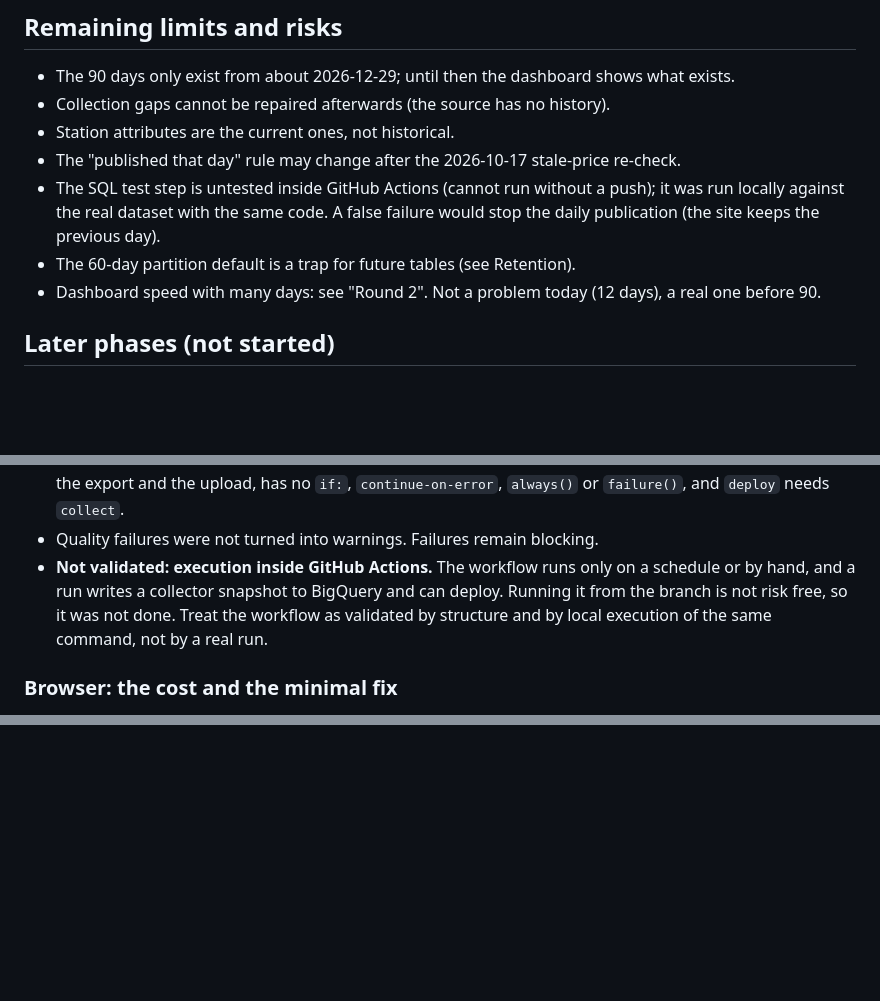
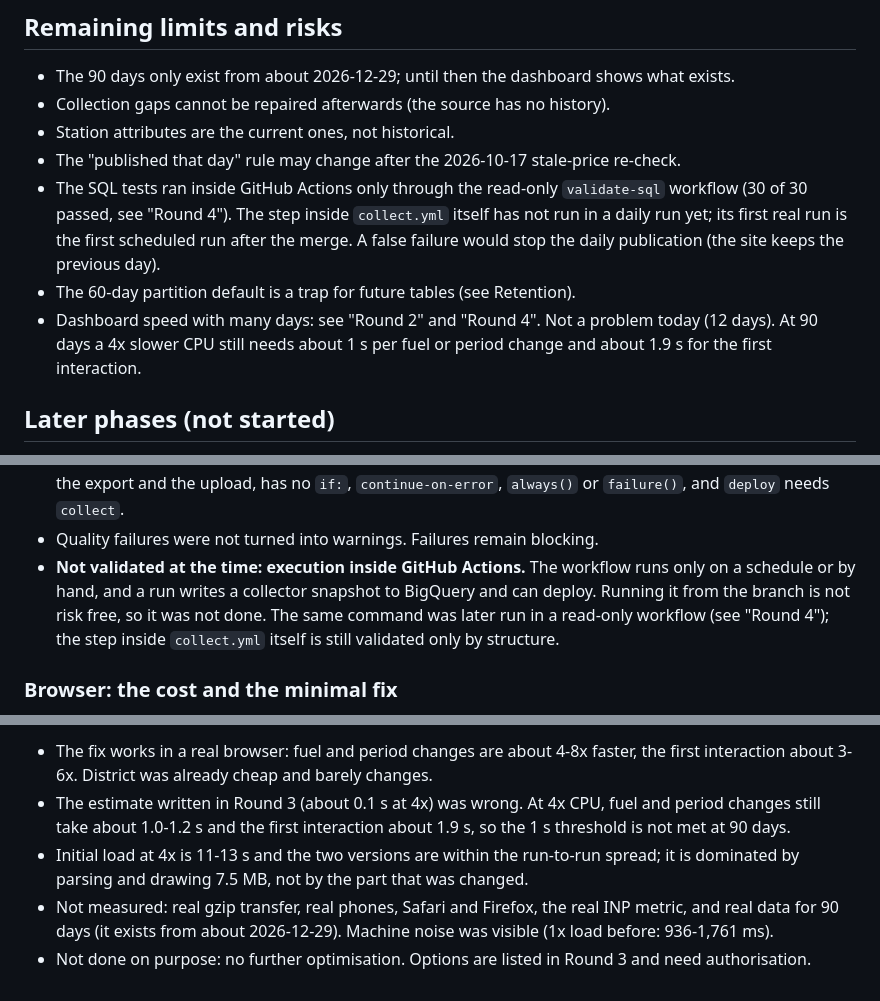
Before and after one commit to RCaleiras/fuel-price-monitor-pt, a Markdown page: docs/history_phase1.md, 3 parts joined by grey strips. Rendered like a GitHub page; blank space fills up the shorter version.

```diff
--- a/docs/history_phase1.md
+++ b/docs/history_phase1.md
@@ -89,10 +89,12 @@ billed < 1 GB per query.
 - Collection gaps cannot be repaired afterwards (the source has no history).
 - Station attributes are the current ones, not historical.
 - The "published that day" rule may change after the 2026-10-17 stale-price re-check.
-- The SQL test step is untested inside GitHub Actions (cannot run without a push); it was run locally against the
-  real dataset with the same code. A false failure would stop the daily publication (the site keeps the previous day).
+- The SQL tests ran inside GitHub Actions only through the read-only `validate-sql` workflow (30 of 30 passed, see
+  "Round 4"). The step inside `collect.yml` itself has not run in a daily run yet; its first real run is the first
+  scheduled run after the merge. A false failure would stop the daily publication (the site keeps the previous day).
 - The 60-day partition default is a trap for future tables (see Retention).
-- Dashboard speed with many days: see "Round 2". Not a problem today (12 days), a real one before 90.
+- Dashboard speed with many days: see "Round 2" and "Round 4". Not a problem today (12 days). At 90 days a 4x
+  slower CPU still needs about 1 s per fuel or period change and about 1.9 s for the first interaction.
 
 ## Later phases (not started)
 2. National weekly series since 2004, shown separately. 3. Daily aggregates by district/municipality and fuel.
@@ -175,9 +178,10 @@ file and never published), so only size and speed are meaningful, not the prices
 - `tests/test_run_sql_tests.py` also checks the workflow file: the step sits after "Build models" and before the
   export and the upload, has no `if:`, `continue-on-error`, `always()` or `failure()`, and `deploy` needs `collect`.
 - Quality failures were not turned into warnings. Failures remain blocking.
-- **Not validated: execution inside GitHub Actions.** The workflow runs only on a schedule or by hand, and a run writes
-  a collector snapshot to BigQuery and can deploy. Running it from the branch is not risk free, so it was not done.
-  Treat the workflow as validated by structure and by local execution of the same command, not by a real run.
+- **Not validated at the time: execution inside GitHub Actions.** The workflow runs only on a schedule or by hand, and
+  a run writes a collector snapshot to BigQuery and can deploy. Running it from the branch is not risk free, so it was
+  not done. The same command was later run in a read-only workflow (see "Round 4"); the step inside `collect.yml`
+  itself is still validated only by structure.
 
 ### Browser: the cost and the minimal fix
 - Cost path (`site/model.js`): `trend()` computed one summary (a sort) for every day and then cut to the period, so
@@ -221,0 +270,9 @@ Unchanged: `7 / 14 / 30 / All`. No 60 or 90 day option was added and no interfac
+- The fix works in a real browser: fuel and period changes are about 4-8x faster, the first interaction about 3-6x.
+  District was already cheap and barely changes.
+- The estimate written in Round 3 (about 0.1 s at 4x) was wrong. At 4x CPU, fuel and period changes still take about
+  1.0-1.2 s and the first interaction about 1.9 s, so the 1 s threshold is not met at 90 days.
+- Initial load at 4x is 11-13 s and the two versions are within the run-to-run spread; it is dominated by parsing and
+  drawing 7.5 MB, not by the part that was changed.
+- Not measured: real gzip transfer, real phones, Safari and Firefox, the real INP metric, and real data for 90 days
+  (it exists from about 2026-12-29). Machine noise was visible (1x load before: 936-1,761 ms).
+- Not done on purpose: no further optimisation. Options are listed in Round 3 and need authorisation.
```
Also changed, not shown: other parts of docs/history_phase1.md (+50 -5 lines).
